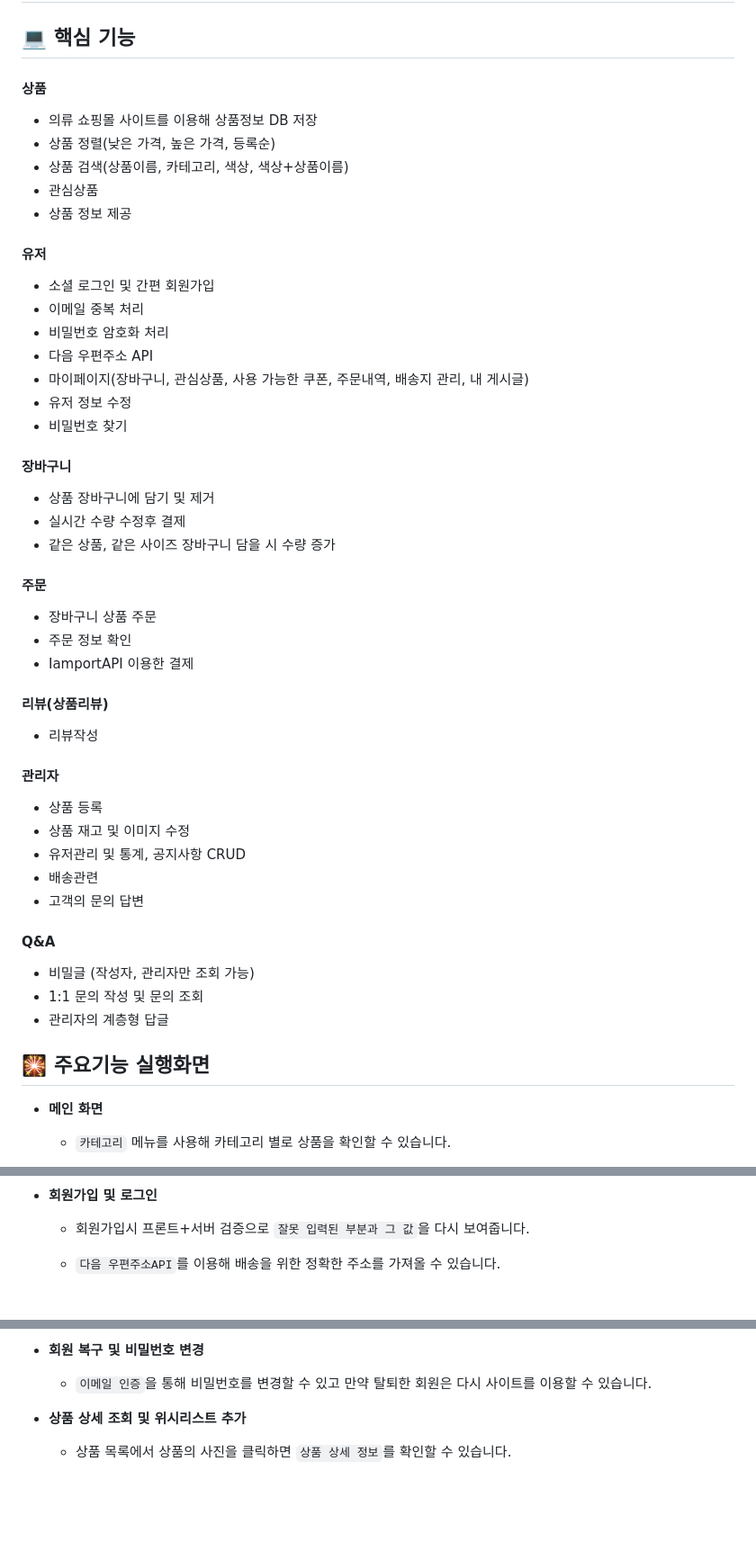
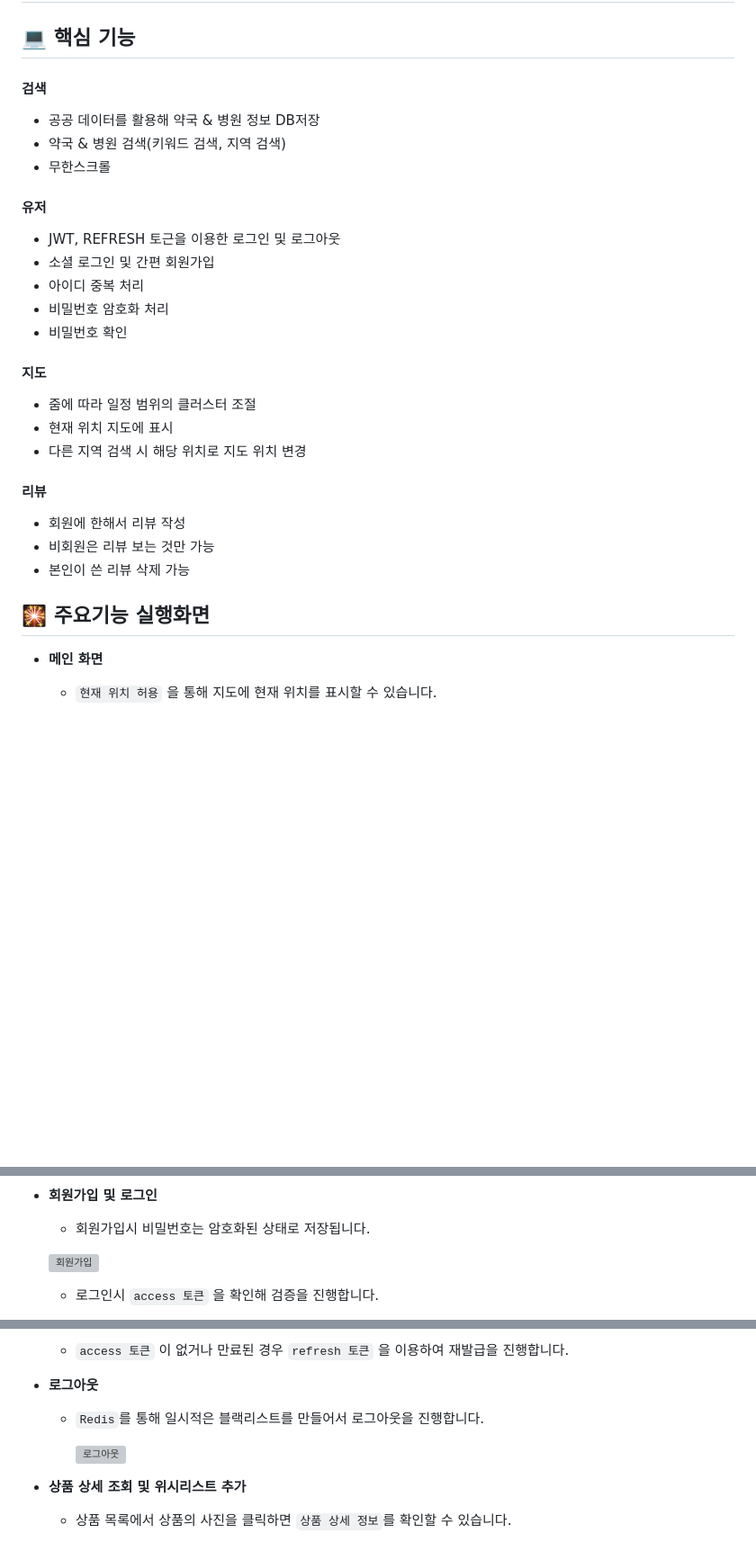
Before and after one commit to k-codingmachine/SpringBoot-React, a Markdown page: README.md, 3 parts joined by grey strips. Shown at 90% size. GitHub-like rendering; blank space fills up the shorter version; grey boxes are pictures that could not be loaded.

```diff
--- a/README.md
+++ b/README.md
@@ -47,46 +47,30 @@
 
 
 
-#### 상품
-- 의류 쇼핑몰 사이트를 이용해 상품정보 DB 저장
-- 상품 정렬(낮은 가격, 높은 가격, 등록순)
-- 상품 검색(상품이름, 카테고리, 색상, 색상+상품이름)
-- 관심상품
-- 상품 정보 제공
+#### 검색
+- 공공 데이터를 활용해 약국 & 병원 정보 DB저장
+- 약국 & 병원 검색(키워드 검색, 지역 검색)
+- 무한스크롤
+
 
 #### 유저
+- JWT, REFRESH 토근을 이용한 로그인 및 로그아웃
 - 소셜 로그인 및 간편 회원가입
-- 이메일 중복 처리
+- 아이디 중복 처리
 - 비밀번호 암호화 처리
-- 다음 우편주소 API
-- 마이페이지(장바구니, 관심상품, 사용 가능한 쿠폰, 주문내역, 배송지 관리, 내 게시글)
-- 유저 정보 수정
-- 비밀번호 찾기
+- 비밀번호 확인
 
-#### 장바구니
-- 상품 장바구니에 담기 및 제거
-- 실시간 수량 수정후 결제
-- 같은 상품, 같은 사이즈 장바구니 담을 시 수량 증가
 
-#### 주문
-- 장바구니 상품 주문
-- 주문 정보 확인
-- IamportAPI 이용한 결제
+#### 지도
+- 줌에 따라 일정 범위의 클러스터 조절
+- 현재 위치 지도에 표시
+- 다른 지역 검색 시 해당 위치로 지도 위치 변경
 
-#### 리뷰(상품리뷰)
-- 리뷰작성
 
-#### 관리자
-- 상품 등록
-- 상품 재고 및 이미지 수정
-- 유저관리 및 통계, 공지사항 CRUD
-- 배송관련
-- 고객의 문의 답변
-
-#### Q&A
-- 비밀글 (작성자, 관리자만 조회 가능)
-- 1:1 문의 작성 및 문의 조회
-- 관리자의 계층형 답글
+#### 리뷰
+- 회원에 한해서 리뷰 작성
+- 비회원은 리뷰 보는 것만 가능
+- 본인이 쓴 리뷰 삭제 가능
 
 
 ## 🎇 주요기능 실행화면
@@ -94,5 +78,5 @@
 
 
 * **메인 화면**
-  * `카테고리` 메뉴를 사용해 카테고리 별로 상품을 확인할 수 있습니다.
+  * `현재 위치 허용` 을 통해 지도에 현재 위치를 표시할 수 있습니다.
 
@@ -100,5 +84,6 @@
 * **회원가입 및 로그인**
-  * 회원가입시 프론트+서버 검증으로 `잘못 입력된 부분과 그 값`을 다시 보여줍니다.
+  * 회원가입시 비밀번호는 암호화된 상태로 저장됩니다.
 
-  * `다음 우편주소API`를 이용해 배송을 위한 정확한 주소를 가져올 수 있습니다.
+  ![회원가입](https://github.com/user-attachments/assets/cf8fe243-4a05-4558-874c-30f45f90333c)
+  * 로그인시 `access 토큰` 을 확인해 검증을 진행합니다.
 
@@ -106,7 +91,11 @@
 
-* **회원 복구 및 비밀번호 변경**
-  * `이메일 인증`을 통해 비밀번호를 변경할 수 있고 만약 탈퇴한 회원은 다시 사이트를 이용할 수 있습니다.
+  * `access 토큰` 이 없거나 만료된 경우 `refresh 토큰` 을 이용하여 재발급을 진행합니다.
 
+
+* **로그아웃**
+  * `Redis`를 통해 일시적은 블랙리스트를 만들어서 로그아웃을 진행합니다.
+
+    ![로그아웃](https://github.com/user-attachments/assets/2fe171fd-2b74-416c-8df0-9a1466939ea3)
 
 * **상품 상세 조회 및 위시리스트 추가**
   * 상품 목록에서 상품의 사진을 클릭하면 `상품 상세 정보`를 확인할 수 있습니다.
```
Also changed, not shown: other parts of README.md (+4 -10 lines).
